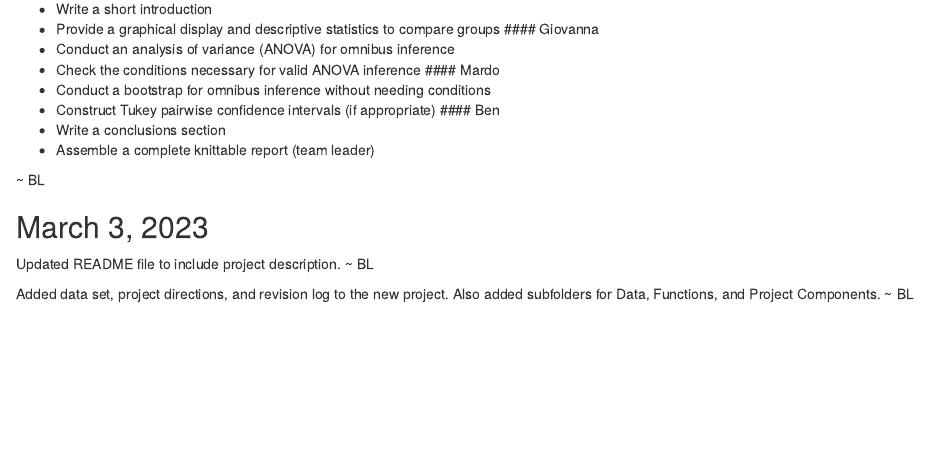
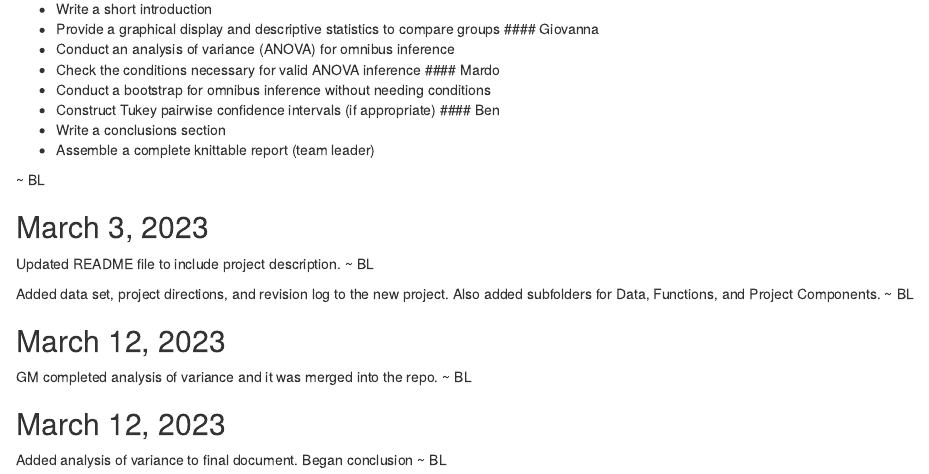
Before and after one commit to arhinalex/EDRM718KGAB, an R Markdown document (Project Revisions Log.Rmd): the page in a window 1100 px wide, from 340 px down. Rendered offline with R 4.5, knitr and Pandoc, with nearby package versions.

Commit message:
Began conclusion section

```diff
--- a/Project Revisions Log.Rmd
+++ b/Project Revisions Log.Rmd
@@ -35,3 +35,9 @@ Initial Assignments decided.
 Updated README file to include project description. ~ BL
 
 Added data set, project directions, and revision log to the new project. Also added subfolders for Data, Functions, and Project Components. ~ BL
+
+## March 12, 2023
+GM completed analysis of variance and it was merged into the repo. ~ BL
+
+## March 12, 2023
+Added analysis of variance to final document. Began conclusion ~ BL
```
Also changed, not shown: KGAB Project G.Rmd (+2 -1 lines), Project Components/Conclusion.Rmd (added, +1 -0 lines).
